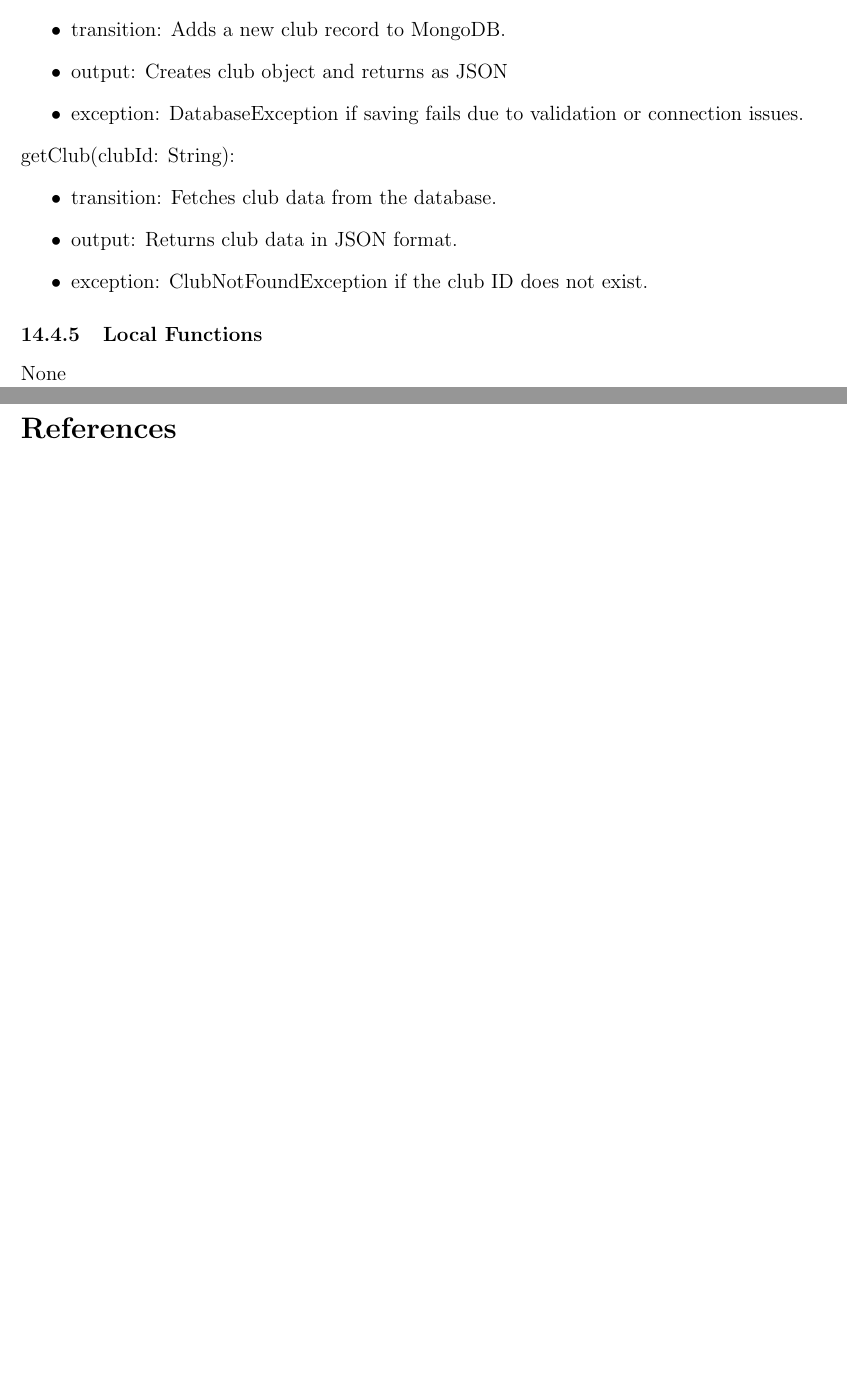
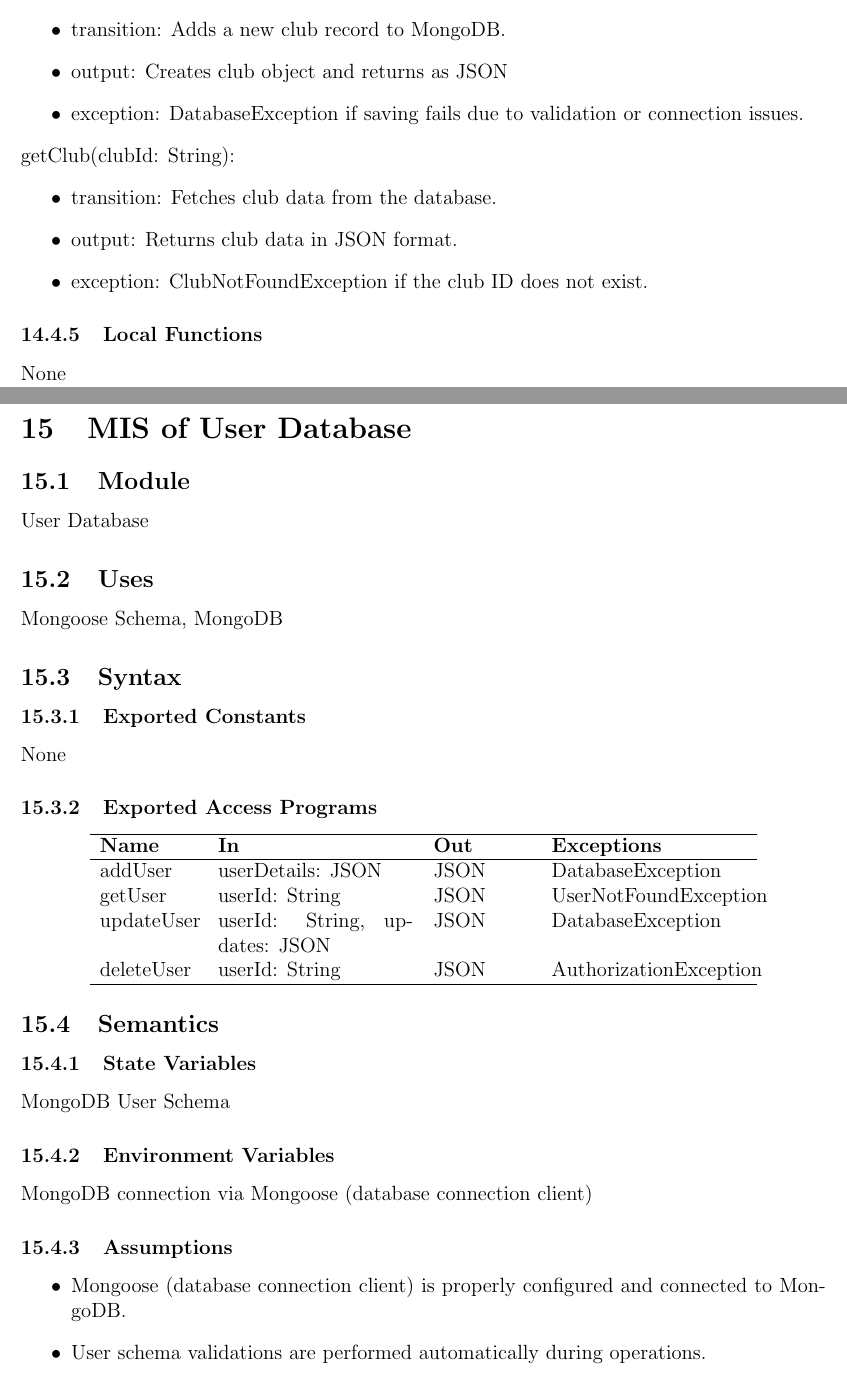
Before and after one commit to ausbennett/mes-finance-platform, a LaTeX document (docs/Design/SoftDetailedDes/MIS.tex): two parts of pages 20 and 21 of 22 before the commit and two parts of pages 21 and 22 of 25 after it, joined at a grey line, cut so that both start at the same text, the shorter picture padded with empty space. Compiled offline with pdfLaTeX.

Commit message:
Added User Database module

```diff
--- a/docs/Design/SoftDetailedDes/MIS.tex
+++ b/docs/Design/SoftDetailedDes/MIS.tex
@@ -682,3 +682,44 @@ MongoDB connection via Mongoose (database connection client)
 \subsubsection{Local Functions}
 None
 
+\section{MIS of User Database} \label{User Database}
+
+\subsection{Module}
+User Database
+
+\subsection{Uses}
+Mongoose Schema, MongoDB
+
+\subsection{Syntax}
+
+\subsubsection{Exported Constants}
+None
+
+\subsubsection{Exported Access Programs}
+
+\begin{center}
+\begin{tabular}{p{2cm} p{4cm} p{2cm} p{4cm}}
+\hline
+\textbf{Name} & \textbf{In} & \textbf{Out} & \textbf{Exceptions} \\
+\hline
+addUser & userDetails: JSON & JSON & DatabaseException \\
+getUser & userId: String & JSON & UserNotFoundException \\
+updateUser & userId: String, updates: JSON & JSON & DatabaseException \\
+deleteUser & userId: String & JSON & AuthorizationException \\
+\hline
+\end{tabular}
+\end{center}
+
+\subsection{Semantics}
+
+\subsubsection{State Variables}
+MongoDB User Schema
+
+\subsubsection{Environment Variables}
+MongoDB connection via Mongoose (database connection client)
+
+\subsubsection{Assumptions}
+\begin{itemize}
+  \item Mongoose (database connection client) is properly configured and connected to MongoDB.
+  \item User schema validations are performed automatically during operations.
+\end{itemize}
@@ -684,0 +733 @@ None
+  \item exception: DatabaseException if saving fails due to validation or connection issues.
```
Also changed, not shown: docs/Design/SoftDetailedDes/MIS.tex (33 more changed lines).
